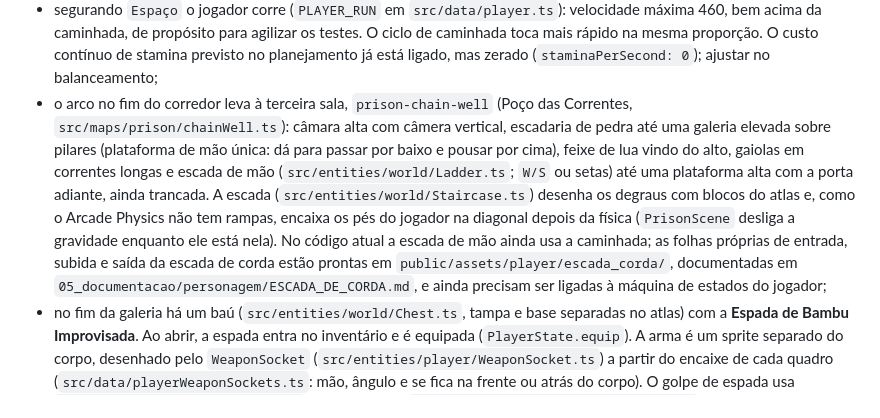
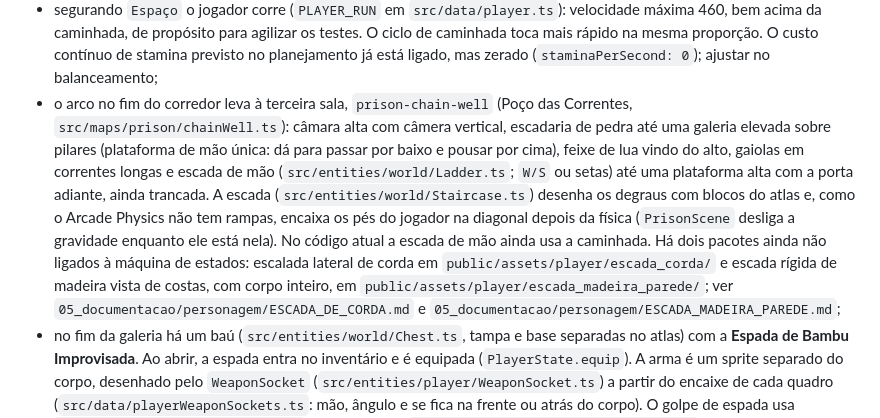
Before and after one commit to Pedrossl/Ashen-Veil, a Markdown page: AGENTS.md, the part around the change. GitHub-like rendering.

Commit message:
atualiza o guia de sprites e o AGENTS.md com a escada de madeira

```diff
--- a/AGENTS.md
+++ b/AGENTS.md
@@ -64,7 +64,7 @@ Estado registrado em 6 de outubro de 2026:
 - o jogador rola com `K` (`sprite_sheet_jogador_rolamento.png`, recortada da primeira linha de `sprite_sheet_esquiva_coleta_arcana_v2.png`): gasta 25 de stamina, rola na direção do input ou para a frente, freia no fim e fica invulnerável nos quadros 1–3. O `CombatSystem` ignora alvos com `isInvulnerable` sem registrar o acerto. Os valores ficam em `PLAYER_DODGE` (`src/data/player.ts`);
 - a stamina regenera sempre um pouco (`trickleRegenPerSecond`, inclusive durante golpes e rolamentos) e acelera para `regenPerSecond` depois de `regenDelayMs` sem gastar nem agir; andar e correr não contam como ação (`PLAYER_STATS.stamina` em `src/data/player.ts`, lógica em `src/components/Stamina.ts`);
 - segurando `Espaço` o jogador corre (`PLAYER_RUN` em `src/data/player.ts`): velocidade máxima 460, bem acima da caminhada, de propósito para agilizar os testes. O ciclo de caminhada toca mais rápido na mesma proporção. O custo contínuo de stamina previsto no planejamento já está ligado, mas zerado (`staminaPerSecond: 0`); ajustar no balanceamento;
-- o arco no fim do corredor leva à terceira sala, `prison-chain-well` (Poço das Correntes, `src/maps/prison/chainWell.ts`): câmara alta com câmera vertical, escadaria de pedra até uma galeria elevada sobre pilares (plataforma de mão única: dá para passar por baixo e pousar por cima), feixe de lua vindo do alto, gaiolas em correntes longas e escada de mão (`src/entities/world/Ladder.ts`; `W/S` ou setas) até uma plataforma alta com a porta adiante, ainda trancada. A escada (`src/entities/world/Staircase.ts`) desenha os degraus com blocos do atlas e, como o Arcade Physics não tem rampas, encaixa os pés do jogador na diagonal depois da física (`PrisonScene` desliga a gravidade enquanto ele está nela). No código atual a escada de mão ainda usa a caminhada; as folhas próprias de entrada, subida e saída da escada de corda estão prontas em `public/assets/player/escada_corda/`, documentadas em `05_documentacao/personagem/ESCADA_DE_CORDA.md`, e ainda precisam ser ligadas à máquina de estados do jogador;
+- o arco no fim do corredor leva à terceira sala, `prison-chain-well` (Poço das Correntes, `src/maps/prison/chainWell.ts`): câmara alta com câmera vertical, escadaria de pedra até uma galeria elevada sobre pilares (plataforma de mão única: dá para passar por baixo e pousar por cima), feixe de lua vindo do alto, gaiolas em correntes longas e escada de mão (`src/entities/world/Ladder.ts`; `W/S` ou setas) até uma plataforma alta com a porta adiante, ainda trancada. A escada (`src/entities/world/Staircase.ts`) desenha os degraus com blocos do atlas e, como o Arcade Physics não tem rampas, encaixa os pés do jogador na diagonal depois da física (`PrisonScene` desliga a gravidade enquanto ele está nela). No código atual a escada de mão ainda usa a caminhada. Há dois pacotes ainda não ligados à máquina de estados: escalada lateral de corda em `public/assets/player/escada_corda/` e escada rígida de madeira vista de costas, com corpo inteiro, em `public/assets/player/escada_madeira_parede/`; ver `05_documentacao/personagem/ESCADA_DE_CORDA.md` e `05_documentacao/personagem/ESCADA_MADEIRA_PAREDE.md`;
 - no fim da galeria há um baú (`src/entities/world/Chest.ts`, tampa e base separadas no atlas) com a **Espada de Bambu Improvisada**. Ao abrir, a espada entra no inventário e é equipada (`PlayerState.equip`). A arma é um sprite separado do corpo, desenhado pelo `WeaponSocket` (`src/entities/player/WeaponSocket.ts`) a partir do encaixe de cada quadro (`src/data/playerWeaponSockets.ts`: mão, ângulo e se fica na frente ou atrás do corpo). O golpe de espada usa `sprite_sheet_jogador_espada.png`, os quadros de `sprite_ataque_mercenario_sombrio.png` com a lâmina de aço apagada; a espada de bambu é encaixada por cima. Para outra arma da categoria `sword`, basta definir `sprite` em `src/data/weapons.ts`;
 - armado, o jogador fica parado em guarda (`PLAYER_ARMED_IDLE` em `src/data/player.ts`, primeiro quadro do golpe da categoria) e anda com a arma pendendo da mão da frente. O `PlayerState` emite `player:weapon-changed` (`src/core/gameEvents.ts`) ao equipar e no `broadcast()`, e o `HudScene` mostra o ícone da arma inclinado no slot alto (posição em `HUD_LAYOUT.weaponSlot`);
 - a porta de ferro da plataforma alta do Poço leva ao covil do boss, `prison-boss-lair` (Ossuário do Rei Ceifador, `src/maps/prison/bossLair.ts`): arena de 2600px com câmera afastada (zoom 0.9), colunata de arcos com nichos de caveiras, parede de ossuário com fileiras de crânios, montes de caveiras em pirâmide, tochas de pé, fogueira ritual, brasas, névoa roxa e um arco escuro com brilho roxo como trono. Saídas podem exigir altura (`RoomExit.maxFeetY`). O Rei Ceifador (`src/entities/bosses/ReaperKing.ts`) é um boss jogável: dorme até o jogador passar de `awakenX`, desperta com o quadro de invocação e a barra do boss no HUD, e escolhe entre golpe de foice (perto), arremesso da foice espectral (média distância), corrida e teleporte (some em fumaça roxa e reaparece perto do jogador já golpeando). Os golpes têm fases de aviso, acerto e recuperação; ele não é atordoado por golpes, só pisca. Na morte, desfaz-se em fumaça, o HUD mostra "GRANDE INIMIGO ABATIDO" e a flag `boss-defeated:reaper-king` impede que reapareça. Números em `src/data/bosses.ts`; eventos `boss:*` em `src/core/gameEvents.ts`. A sheet `public/assets/bosses/sprite_sheet_rei_ceifador.png` tem todas as animações da original alinhadas pelos pés (`src/data/bossSprites.ts`). Tochas, fogueira e cerca de lanças foram recortadas do atlas removendo o halo de luz pintado (`cut_smooth`: o fundo cresce a partir das bordas por transições suaves);
```
Also changed, not shown: 05_documentacao/guias/GUIA_SPRITES.md (+1 -1 lines).
